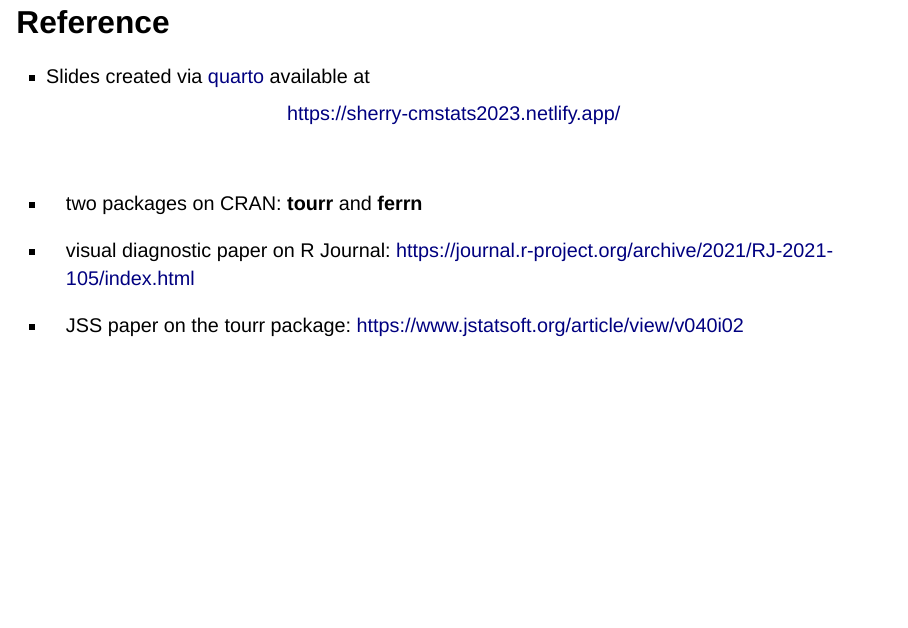
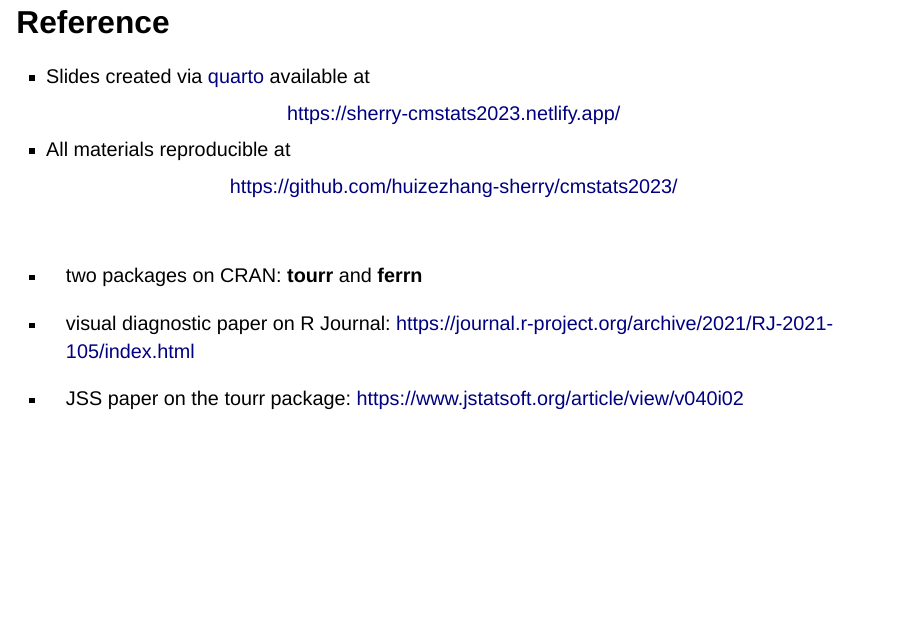
Before and after one commit to huizezhang-sherry/cmstats2023, a Quarto document (index.qmd): page 24 of 24. Rendered offline with R 4.5, knitr and Pandoc in place of Quarto, with nearby package versions; drawn as Slidy slides in place of the format the file asks for; some code elsewhere in the file could not run offline.

Commit message:
add github link

```diff
--- a/index.qmd
+++ b/index.qmd
@@ -503,6 +503,10 @@ This allows us to understand algorithms that are not obvious to the end users
 
 <center><https://sherry-cmstats2023.netlify.app/></center>
 
+- All materials reproducible at
+
+<center><https://github.com/huizezhang-sherry/cmstats2023/></center>
+
 <br>
 
 -  two packages on CRAN:  **tourr** and **ferrn**
```
Also changed, not shown: index.html.
